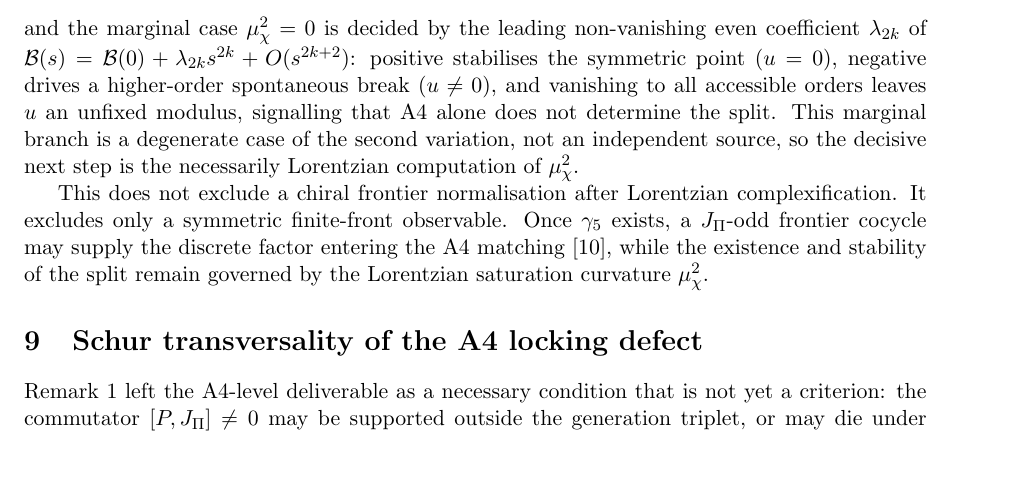
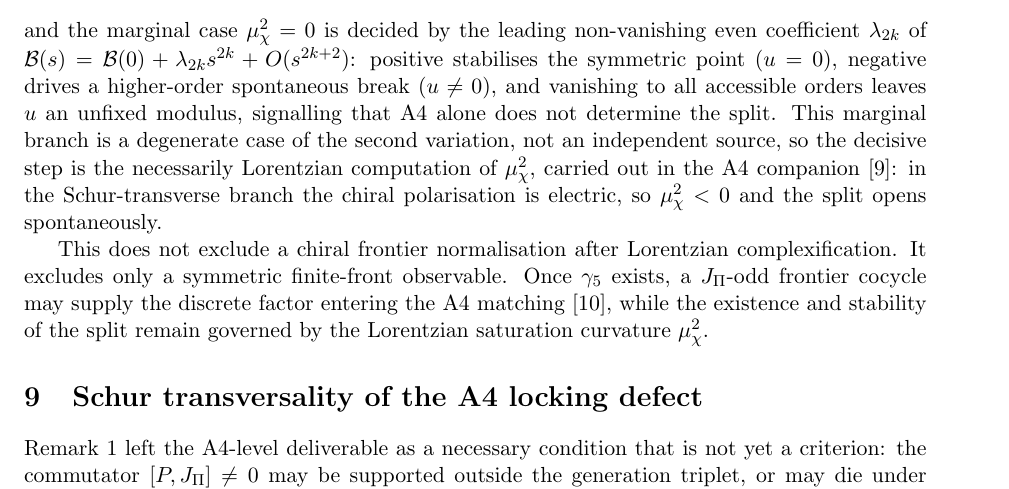
Before and after one commit to Cosmochrony/projective-residue-schur, a LaTeX paper (tex/ProjectiveResidueSchur.tex): part of page 8 of 12, cut so that both start at the same text, the shorter picture padded with empty space. Compiled offline with pdfLaTeX.

Commit message:
Discharge Lorentzian computation of $\mu_\chi^2$ to A4 companion: confirm electric chiral polarisation and spontaneous split opening

```diff
--- a/tex/ProjectiveResidueSchur.tex
+++ b/tex/ProjectiveResidueSchur.tex
@@ -463,7 +463,9 @@ of Projection Locking}
     all accessible orders leaves $u$ an unfixed modulus, signalling that A4 alone does not determine the
     split.
     This marginal branch is a degenerate case of the second variation, not an independent source, so the
-    decisive next step is the necessarily Lorentzian computation of $\mu_\chi^2$.
+    decisive step is the necessarily Lorentzian computation of $\mu_\chi^2$, carried out in the A4
+    companion~\cite{Beau2026bim}: in the Schur-transverse branch the chiral polarisation is electric, so
+    $\mu_\chi^2<0$ and the split opens spontaneously.
 
     This does not exclude a chiral frontier normalisation after Lorentzian complexification.
     It excludes only a symmetric finite-front observable.
```
